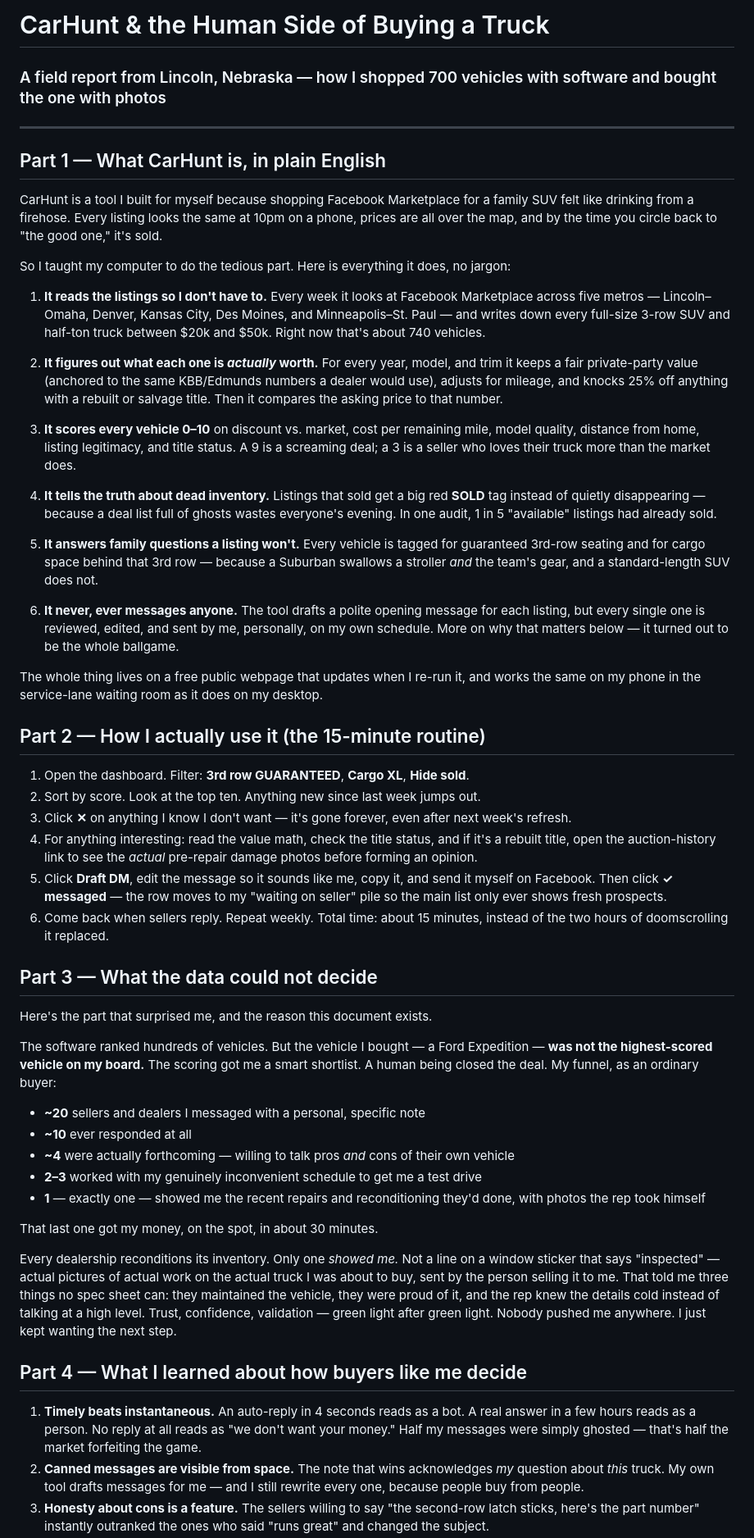
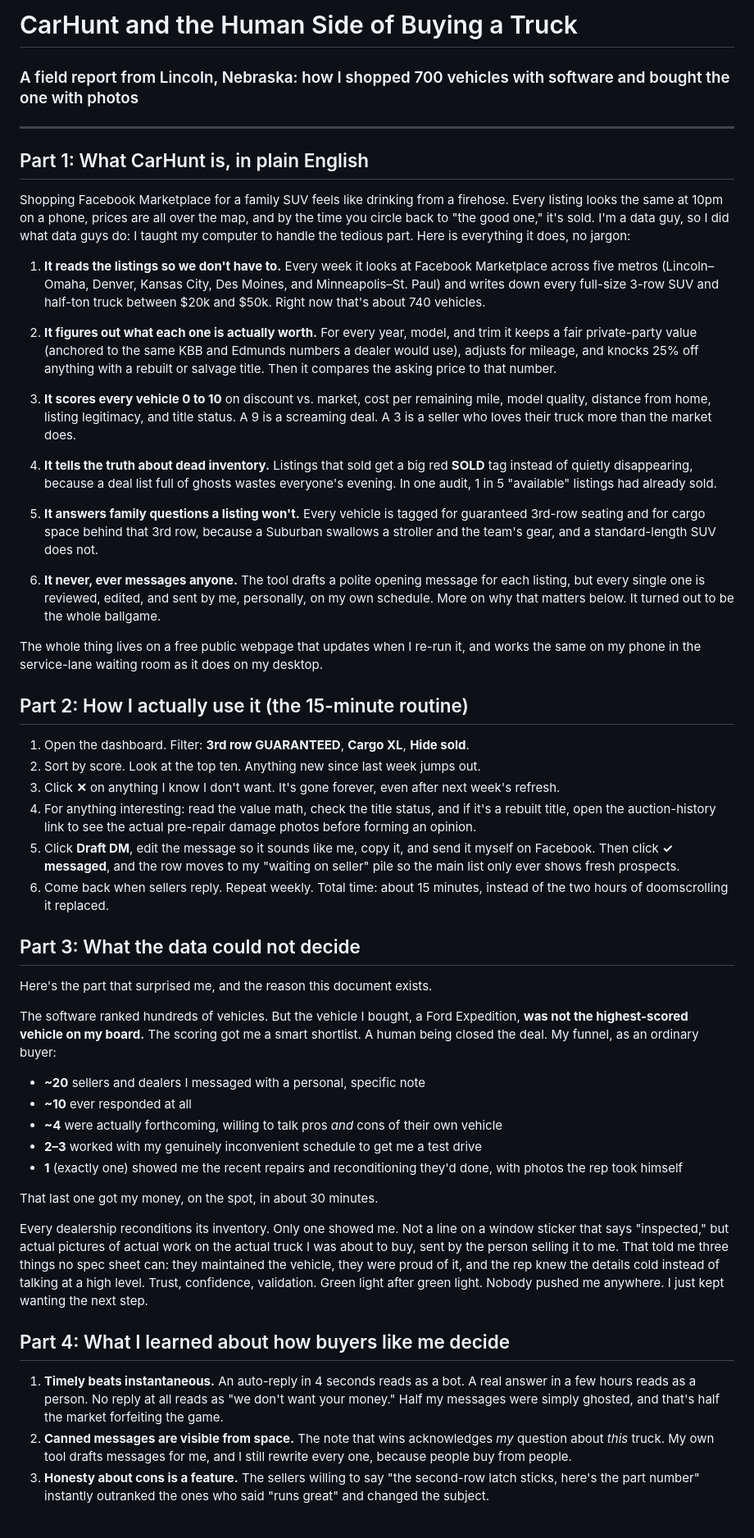
Before and after one commit to nathanplatteruser/carhunt, a Markdown page: BUYERS_JOURNEY.md, the part around one of its changes. Shown at 82% size. Rendered like a GitHub page; blank space fills up the shorter version.

Commit message:
Voice-profile pass on BUYERS_JOURNEY (em-dash ban honored)
Co-Authored-By: Claude Fable 5 <noreply@anthropic.com>
Claude-Session: https://claude.ai/code/session_019DqjmhgR83aaSnHXrmUTs7

```diff
--- a/BUYERS_JOURNEY.md
+++ b/BUYERS_JOURNEY.md
@@ -1,55 +1,53 @@
-# CarHunt & the Human Side of Buying a Truck
-### A field report from Lincoln, Nebraska — how I shopped 700 vehicles with software and bought the one with photos
+# CarHunt and the Human Side of Buying a Truck
+### A field report from Lincoln, Nebraska: how I shopped 700 vehicles with software and bought the one with photos
 
 ---
 
-## Part 1 — What CarHunt is, in plain English
+## Part 1: What CarHunt is, in plain English
 
-CarHunt is a tool I built for myself because shopping Facebook Marketplace for a family SUV felt like drinking from a firehose. Every listing looks the same at 10pm on a phone, prices are all over the map, and by the time you circle back to "the good one," it's sold.
+Shopping Facebook Marketplace for a family SUV feels like drinking from a firehose. Every listing looks the same at 10pm on a phone, prices are all over the map, and by the time you circle back to "the good one," it's sold. I'm a data guy, so I did what data guys do: I taught my computer to handle the tedious part. Here is everything it does, no jargon:
 
-So I taught my computer to do the tedious part. Here is everything it does, no jargon:
+1. **It reads the listings so we don't have to.** Every week it looks at Facebook Marketplace across five metros (Lincoln–Omaha, Denver, Kansas City, Des Moines, and Minneapolis–St. Paul) and writes down every full-size 3-row SUV and half-ton truck between $20k and $50k. Right now that's about 740 vehicles.
 
-1. **It reads the listings so I don't have to.** Every week it looks at Facebook Marketplace across five metros — Lincoln–Omaha, Denver, Kansas City, Des Moines, and Minneapolis–St. Paul — and writes down every full-size 3-row SUV and half-ton truck between $20k and $50k. Right now that's about 740 vehicles.
+2. **It figures out what each one is actually worth.** For every year, model, and trim it keeps a fair private-party value (anchored to the same KBB and Edmunds numbers a dealer would use), adjusts for mileage, and knocks 25% off anything with a rebuilt or salvage title. Then it compares the asking price to that number.
 
-2. **It figures out what each one is *actually* worth.** For every year, model, and trim it keeps a fair private-party value (anchored to the same KBB/Edmunds numbers a dealer would use), adjusts for mileage, and knocks 25% off anything with a rebuilt or salvage title. Then it compares the asking price to that number.
+3. **It scores every vehicle 0 to 10** on discount vs. market, cost per remaining mile, model quality, distance from home, listing legitimacy, and title status. A 9 is a screaming deal. A 3 is a seller who loves their truck more than the market does.
 
-3. **It scores every vehicle 0–10** on discount vs. market, cost per remaining mile, model quality, distance from home, listing legitimacy, and title status. A 9 is a screaming deal; a 3 is a seller who loves their truck more than the market does.
+4. **It tells the truth about dead inventory.** Listings that sold get a big red **SOLD** tag instead of quietly disappearing, because a deal list full of ghosts wastes everyone's evening. In one audit, 1 in 5 "available" listings had already sold.
 
-4. **It tells the truth about dead inventory.** Listings that sold get a big red **SOLD** tag instead of quietly disappearing — because a deal list full of ghosts wastes everyone's evening. In one audit, 1 in 5 "available" listings had already sold.
+5. **It answers family questions a listing won't.** Every vehicle is tagged for guaranteed 3rd-row seating and for cargo space behind that 3rd row, because a Suburban swallows a stroller and the team's gear, and a standard-length SUV does not.
 
-5. **It answers family questions a listing won't.** Every vehicle is tagged for guaranteed 3rd-row seating and for cargo space behind that 3rd row — because a Suburban swallows a stroller *and* the team's gear, and a standard-length SUV does not.
-
-6. **It never, ever messages anyone.** The tool drafts a polite opening message for each listing, but every single one is reviewed, edited, and sent by me, personally, on my own schedule. More on why that matters below — it turned out to be the whole ballgame.
+6. **It never, ever messages anyone.** The tool drafts a polite opening message for each listing, but every single one is reviewed, edited, and sent by me, personally, on my own schedule. More on why that matters below. It turned out to be the whole ballgame.
 
 The whole thing lives on a free public webpage that updates when I re-run it, and works the same on my phone in the service-lane waiting room as it does on my desktop.
 
-## Part 2 — How I actually use it (the 15-minute routine)
+## Part 2: How I actually use it (the 15-minute routine)
 
 1. Open the dashboard. Filter: **3rd row GUARANTEED**, **Cargo XL**, **Hide sold**.
 2. Sort by score. Look at the top ten. Anything new since last week jumps out.
-3. Click **✕** on anything I know I don't want — it's gone forever, even after next week's refresh.
-4. For anything interesting: read the value math, check the title status, and if it's a rebuilt title, open the auction-history link to see the *actual* pre-repair damage photos before forming an opinion.
-5. Click **Draft DM**, edit the message so it sounds like me, copy it, and send it myself on Facebook. Then click **✓ messaged** — the row moves to my "waiting on seller" pile so the main list only ever shows fresh prospects.
+3. Click **✕** on anything I know I don't want. It's gone forever, even after next week's refresh.
+4. For anything interesting: read the value math, check the title status, and if it's a rebuilt title, open the auction-history link to see the actual pre-repair damage photos before forming an opinion.
+5. Click **Draft DM**, edit the message so it sounds like me, copy it, and send it myself on Facebook. Then click **✓ messaged**, and the row moves to my "waiting on seller" pile so the main list only ever shows fresh prospects.
 6. Come back when sellers reply. Repeat weekly. Total time: about 15 minutes, instead of the two hours of doomscrolling it replaced.
 
-## Part 3 — What the data could not decide
+## Part 3: What the data could not decide
 
 Here's the part that surprised me, and the reason this document exists.
 
-The software ranked hundreds of vehicles. But the vehicle I bought — a Ford Expedition — **was not the highest-scored vehicle on my board.** The scoring got me a smart shortlist. A human being closed the deal. My funnel, as an ordinary buyer:
+The software ranked hundreds of vehicles. But the vehicle I bought, a Ford Expedition, **was not the highest-scored vehicle on my board.** The scoring got me a smart shortlist. A human being closed the deal. My funnel, as an ordinary buyer:
 
 - **~20** sellers and dealers I messaged with a personal, specific note
 - **~10** ever responded at all
-- **~4** were actually forthcoming — willing to talk pros *and* cons of their own vehicle
+- **~4** were actually forthcoming, willing to talk pros *and* cons of their own vehicle
 - **2–3** worked with my genuinely inconvenient schedule to get me a test drive
-- **1** — exactly one — showed me the recent repairs and reconditioning they'd done, with photos the rep took himself
+- **1** (exactly one) showed me the recent repairs and reconditioning they'd done, with photos the rep took himself
 
 That last one got my money, on the spot, in about 30 minutes.
 
-Every dealership reconditions its inventory. Only one *showed me.* Not a line on a window sticker that says "inspected" — actual pictures of actual work on the actual truck I was about to buy, sent by the person selling it to me. That told me three things no spec sheet can: they maintained the vehicle, they were proud of it, and the rep knew the details cold instead of talking at a high level. Trust, confidence, validation — green light after green light. Nobody pushed me anywhere. I just kept wanting the next step.
+Every dealership reconditions its inventory. Only one showed me. Not a line on a window sticker that says "inspected," but actual pictures of actual work on the actual truck I was about to buy, sent by the person selling it to me. That told me three things no spec sheet can: they maintained the vehicle, they were proud of it, and the rep knew the details cold instead of talking at a high level. Trust, confidence, validation. Green light after green light. Nobody pushed me anywhere. I just kept wanting the next step.
 
-## Part 4 — What I learned about how buyers like me decide
+## Part 4: What I learned about how buyers like me decide
 
-1. **Timely beats instantaneous.** An auto-reply in 4 seconds reads as a bot. A real answer in a few hours reads as a person. No reply at all reads as "we don't want your money." Half my messages were simply ghosted — that's half the market forfeiting the game.
-2. **Canned messages are visible from space.** The note that wins acknowledges *my* question about *this* truck. My own tool drafts messages for me — and I still rewrite every one, because people buy from people.
+1. **Timely beats instantaneous.** An auto-reply in 4 seconds reads as a bot. A real answer in a few hours reads as a person. No reply at all reads as "we don't want your money." Half my messages were simply ghosted, and that's half the market forfeiting the game.
+2. **Canned messages are visible from space.** The note that wins acknowledges *my* question about *this* truck. My own tool drafts messages for me, and I still rewrite every one, because people buy from people.
 3. **Honesty about cons is a feature.** The sellers willing to say "the second-row latch sticks, here's the part number" instantly outranked the ones who said "runs great" and changed the subject.
```
Also changed, not shown: other parts of BUYERS_JOURNEY.md (+2 -2 lines).
